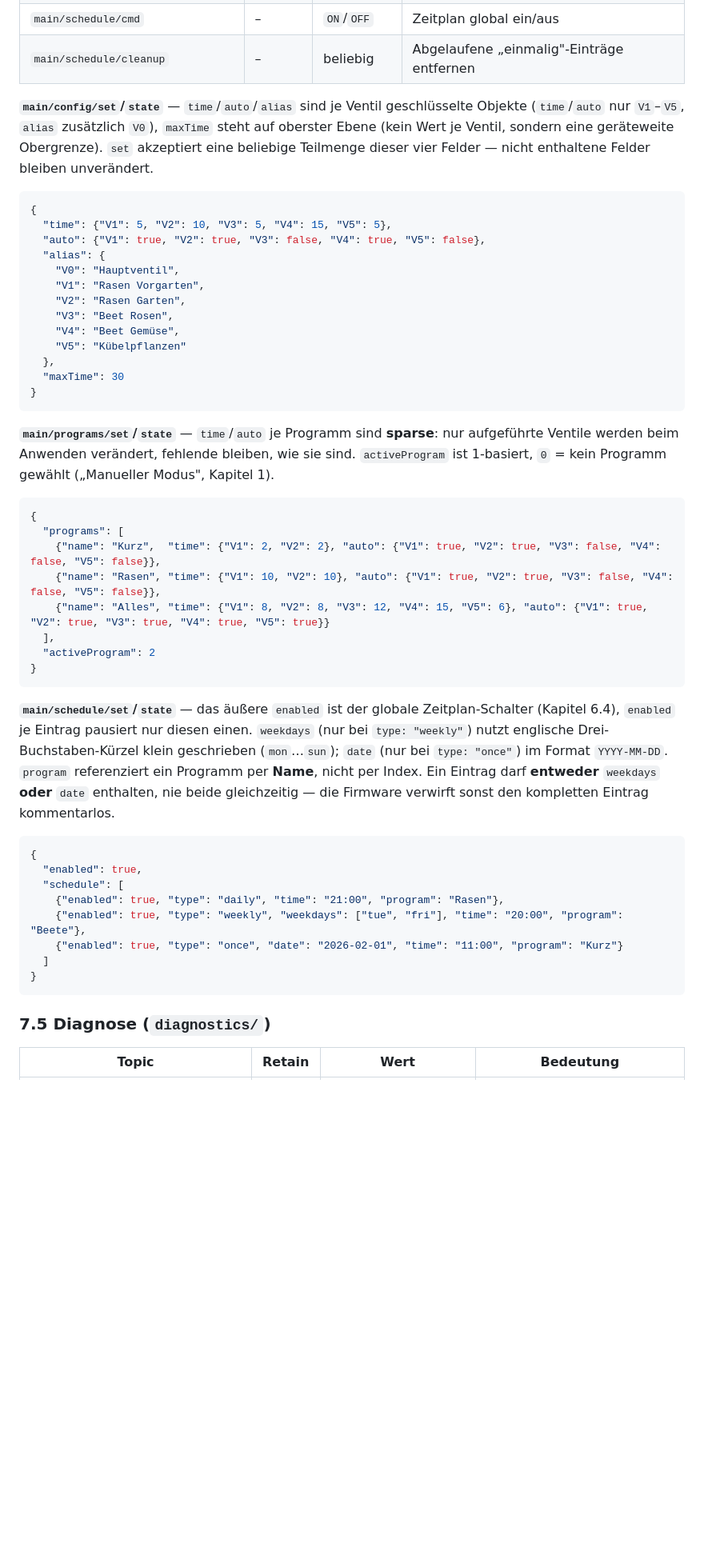
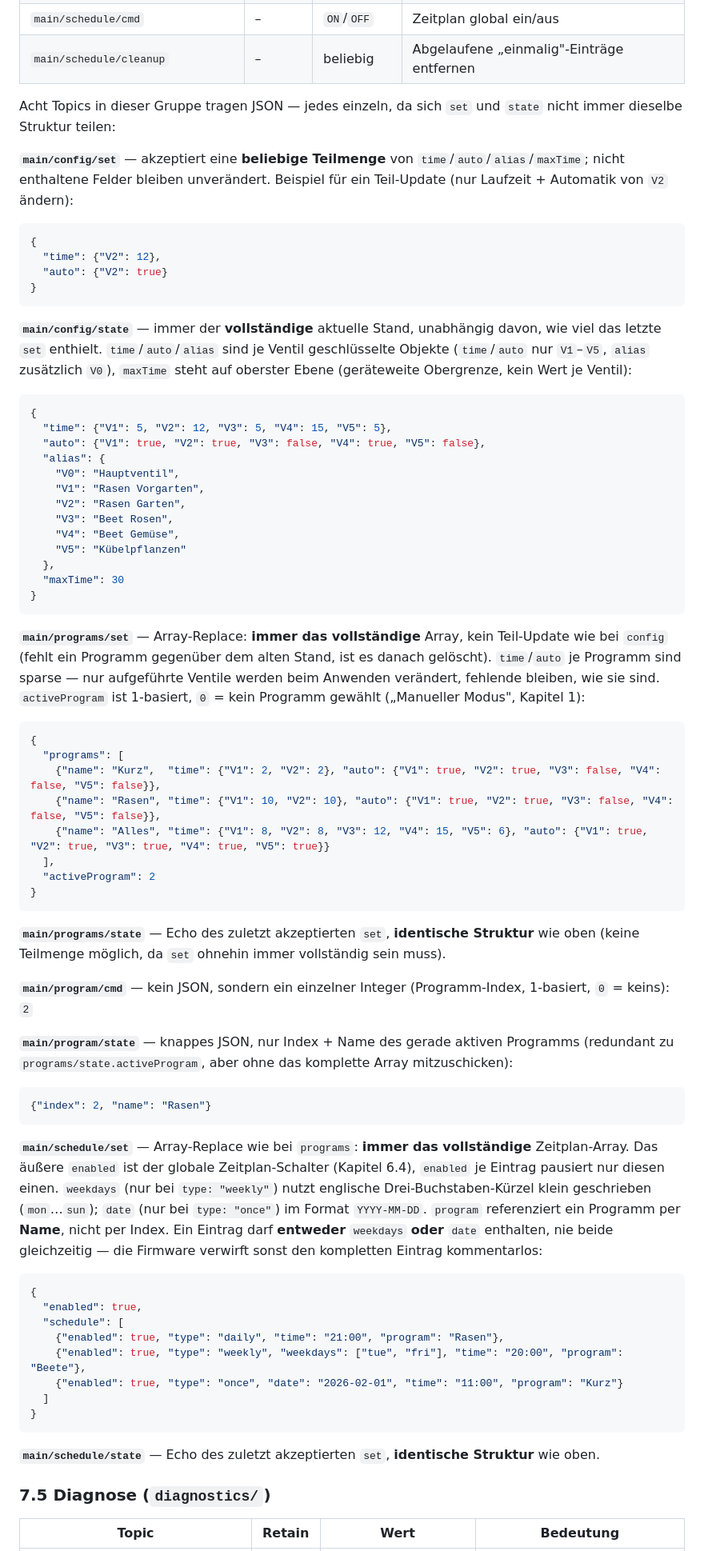
Before and after one commit to Pfannex/Gartenwasser, a Markdown page: docs/manual/usermanual.md, the part around the change. Shown at 80% size. GitHub-like rendering; blank space fills up the shorter version.

Commit message:
Usermanual: alle 8 JSON-Topics in Kapitel 7.4 einzeln aufgeschluesselt
Bisher config/programs/schedule als set+state-Paar mit einem gemeinsamen
Beispiel behandelt - das verschleiert aber einen echten Unterschied:
config/set erlaubt Teil-Updates, programs/set und schedule/set sind
dagegen immer vollstaendige Array-Replace-Operationen. Jetzt alle 8
JSON-tragenden Topics einzeln benannt und belegt: config/set (Teilbeispiel),
config/state (vollstaendig), programs/set, programs/state (Echo),
program/state (kompaktes {index,name}), schedule/set, schedule/state
(Echo) - plus program/cmd als Nicht-JSON-Gegenstueck zur Abgrenzung.

Co-Authored-By: Claude Sonnet 5 <noreply@anthropic.com>

````diff
--- a/docs/manual/usermanual.md
+++ b/docs/manual/usermanual.md
@@ -417,11 +417,22 @@ Die Detail-Tabellen (7.2–7.7) zeigen dieselben Topics einzeln mit Retain-Flag,
 | `main/schedule/cmd` | – | `ON`/`OFF` | Zeitplan global ein/aus |
 | `main/schedule/cleanup` | – | beliebig | Abgelaufene „einmalig"-Einträge entfernen |
 
-**`main/config/set`/`state`** — `time`/`auto`/`alias` sind je Ventil geschlüsselte Objekte (`time`/`auto` nur `V1`–`V5`, `alias` zusätzlich `V0`), `maxTime` steht auf oberster Ebene (kein Wert je Ventil, sondern eine geräteweite Obergrenze). `set` akzeptiert eine beliebige Teilmenge dieser vier Felder — nicht enthaltene Felder bleiben unverändert.
+Acht Topics in dieser Gruppe tragen JSON — jedes einzeln, da sich `set` und `state` nicht immer dieselbe Struktur teilen:
+
+**`main/config/set`** — akzeptiert eine **beliebige Teilmenge** von `time`/`auto`/`alias`/`maxTime`; nicht enthaltene Felder bleiben unverändert. Beispiel für ein Teil-Update (nur Laufzeit + Automatik von `V2` ändern):
 
 ```json
 {
-  "time": {"V1": 5, "V2": 10, "V3": 5, "V4": 15, "V5": 5},
+  "time": {"V2": 12},
+  "auto": {"V2": true}
+}
+```
+
+**`main/config/state`** — immer der **vollständige** aktuelle Stand, unabhängig davon, wie viel das letzte `set` enthielt. `time`/`auto`/`alias` sind je Ventil geschlüsselte Objekte (`time`/`auto` nur `V1`–`V5`, `alias` zusätzlich `V0`), `maxTime` steht auf oberster Ebene (geräteweite Obergrenze, kein Wert je Ventil):
+
+```json
+{
+  "time": {"V1": 5, "V2": 12, "V3": 5, "V4": 15, "V5": 5},
   "auto": {"V1": true, "V2": true, "V3": false, "V4": true, "V5": false},
   "alias": {
     "V0": "Hauptventil",
@@ -435,7 +446,7 @@ Die Detail-Tabellen (7.2–7.7) zeigen dieselben Topics einzeln mit Retain-Flag,
 }
 ```
 
-**`main/programs/set`/`state`** — `time`/`auto` je Programm sind **sparse**: nur aufgeführte Ventile werden beim Anwenden verändert, fehlende bleiben, wie sie sind. `activeProgram` ist 1-basiert, `0` = kein Programm gewählt („Manueller Modus", Kapitel 1).
+**`main/programs/set`** — Array-Replace: **immer das vollständige** Array, kein Teil-Update wie bei `config` (fehlt ein Programm gegenüber dem alten Stand, ist es danach gelöscht). `time`/`auto` je Programm sind sparse — nur aufgeführte Ventile werden beim Anwenden verändert, fehlende bleiben, wie sie sind. `activeProgram` ist 1-basiert, `0` = kein Programm gewählt („Manueller Modus", Kapitel 1):
 
 ```json
 {
@@ -448,7 +459,17 @@ Die Detail-Tabellen (7.2–7.7) zeigen dieselben Topics einzeln mit Retain-Flag,
 }
 ```
 
-**`main/schedule/set`/`state`** — das äußere `enabled` ist der globale Zeitplan-Schalter (Kapitel 6.4), `enabled` je Eintrag pausiert nur diesen einen. `weekdays` (nur bei `type: "weekly"`) nutzt englische Drei-Buchstaben-Kürzel klein geschrieben (`mon`…`sun`); `date` (nur bei `type: "once"`) im Format `YYYY-MM-DD`. `program` referenziert ein Programm per **Name**, nicht per Index. Ein Eintrag darf **entweder** `weekdays` **oder** `date` enthalten, nie beide gleichzeitig — die Firmware verwirft sonst den kompletten Eintrag kommentarlos.
+**`main/programs/state`** — Echo des zuletzt akzeptierten `set`, **identische Struktur** wie oben (keine Teilmenge möglich, da `set` ohnehin immer vollständig sein muss).
+
+**`main/program/cmd`** — kein JSON, sondern ein einzelner Integer (Programm-Index, 1-basiert, `0` = keins): `2`
+
+**`main/program/state`** — knappes JSON, nur Index + Name des gerade aktiven Programms (redundant zu `programs/state.activeProgram`, aber ohne das komplette Array mitzuschicken):
+
+```json
+{"index": 2, "name": "Rasen"}
+```
+
+**`main/schedule/set`** — Array-Replace wie bei `programs`: **immer das vollständige** Zeitplan-Array. Das äußere `enabled` ist der globale Zeitplan-Schalter (Kapitel 6.4), `enabled` je Eintrag pausiert nur diesen einen. `weekdays` (nur bei `type: "weekly"`) nutzt englische Drei-Buchstaben-Kürzel klein geschrieben (`mon`…`sun`); `date` (nur bei `type: "once"`) im Format `YYYY-MM-DD`. `program` referenziert ein Programm per **Name**, nicht per Index. Ein Eintrag darf **entweder** `weekdays` **oder** `date` enthalten, nie beide gleichzeitig — die Firmware verwirft sonst den kompletten Eintrag kommentarlos:
 
 ```json
 {
@@ -460,6 +481,8 @@ Die Detail-Tabellen (7.2–7.7) zeigen dieselben Topics einzeln mit Retain-Flag,
   ]
 }
 ```
+
+**`main/schedule/state`** — Echo des zuletzt akzeptierten `set`, **identische Struktur** wie oben.
 
 ### 7.5 Diagnose (`diagnostics/`)
 
````
